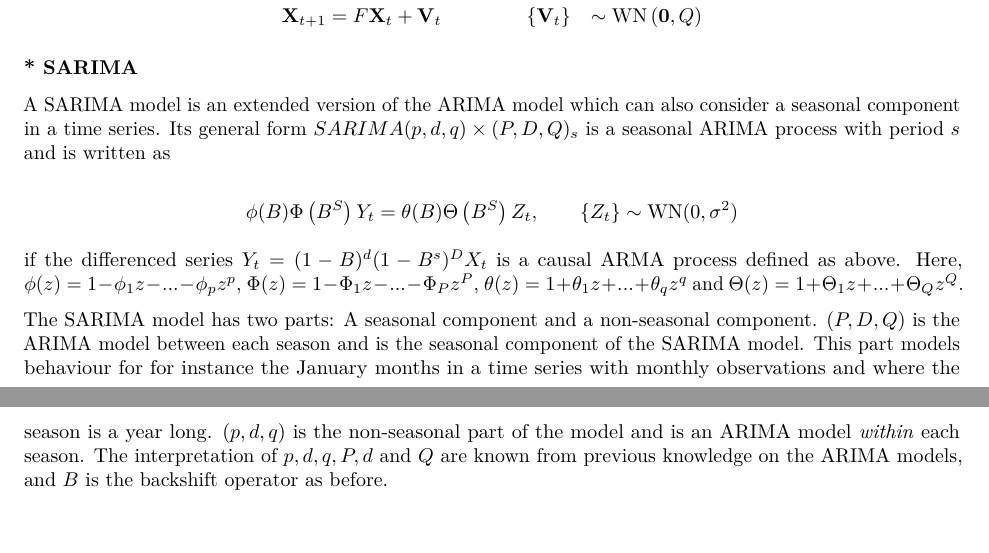
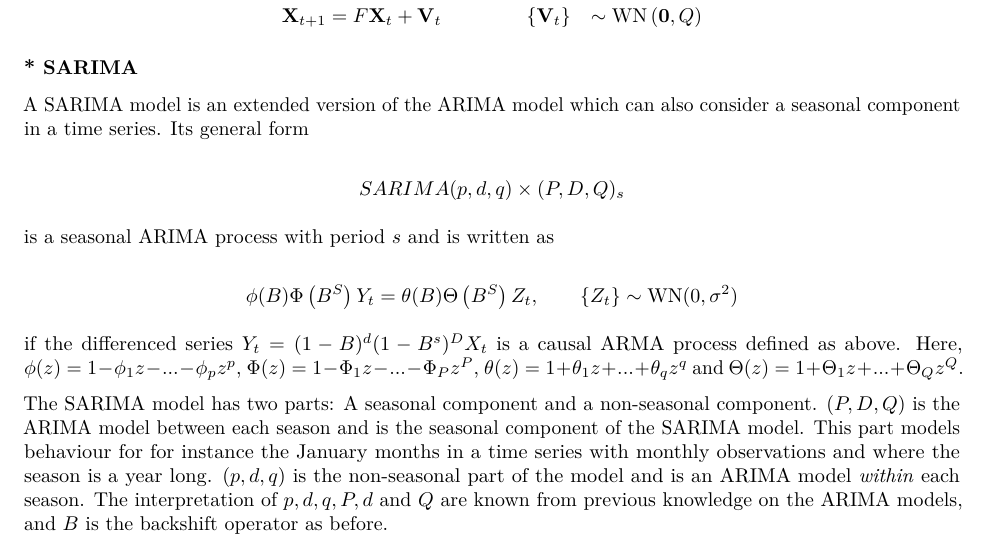
Before and after one commit to ginamagnussen/TMA4285_Project_2, an R Markdown document (Exercise_8.Rmd): two parts of pages 1 and 2 of 10 before the commit and part of page 2 of 10 after it, the two joined at a grey line, cut so that both start at the same text. Rendered offline with R 4.5, knitr and Pandoc, then LaTeX, with nearby package versions; code that draws random numbers runs with fixed seeds of ours; some code elsewhere in the file could not run offline.

Commit message:
rmd setup

```diff
--- a/Exercise 8.Rmd
+++ b/Exercise_8.Rmd
@@ -4,7 +4,12 @@ subtitle: "Exercise 8: Comparison of a state space model and a SARIMA model"
 author: "Sivert Selnes, Kristine L. Mathisen, Gina Magnussen"
 date: "20th of October 2018"
 output:
-  pdf_document
+  pdf_document:
+    fig_caption: true
+    toc: true
+
+header-includes:
+    - \usepackage{caption}
 
 ---
 
--- a/theory.Rmd
+++ b/theory.Rmd
@@ -23,7 +23,13 @@ Y_t &= G\textbf{X}_t + W_t \hspace{14mm} \{W_t\} &\sim
 ### * SARIMA
 
 A SARIMA model is an extended version of the ARIMA model which can also consider a seasonal component in a time series.
-Its general form $SARIMA(p,d,q)\times(P,D,Q)_{s}$ is a seasonal ARIMA process with period $s$ and is written as
+Its general form
+
+\[
+SARIMA(p,d,q)\times(P,D,Q)_{s}
+\]
+
+is a seasonal ARIMA process with period $s$ and is written as
 
 \[
 \phi(B)\Phi\left(B^S\right)Y_t = \theta(B)\Theta\left(B^S\right)Z_t, \hspace{7mm}   \{Z_t\}\sim \text{WN}(0,\sigma^2)
@@ -38,6 +44,5 @@ The SARIMA model has two parts: A seasonal component and a non-seasonal componen
 $(P,D,Q)$ is the ARIMA model between each season and is the seasonal component of the SARIMA model. This part models behaviour for for instance the January months in a time series with monthly observations and where the season is a year long. $(p,d,q)$ is the non-seasonal part of the model and is an ARIMA model _within_ each season.
 The interpretation of $p,d,q,P,d$ and $Q$ are known from previous knowledge on the ARIMA models, and $B$ is the backshift operator as before.
 
-\[\text{SARIMA}(p,d,q)\times(P,D,Q)_s\]
 
 ##
```
Also changed, not shown: Exercise_8.pdf, Exercise_8.Rmd (12 more changed lines), 1 other file.
